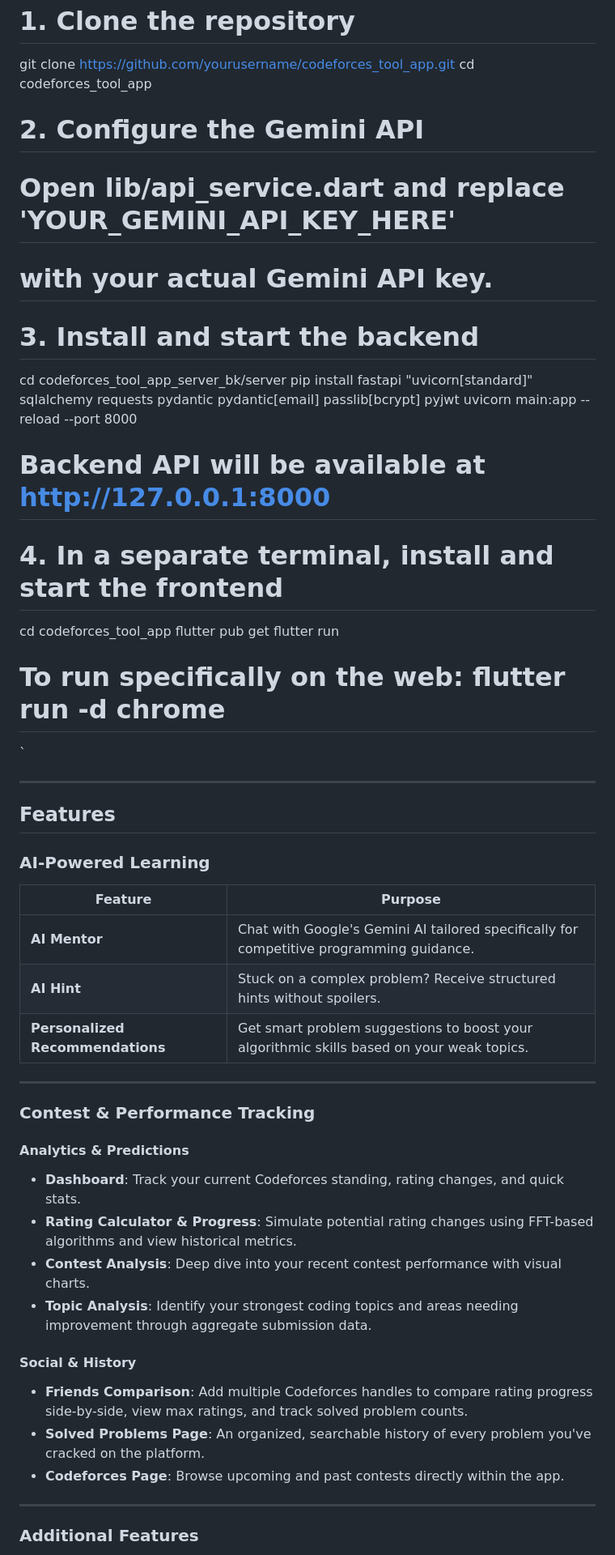
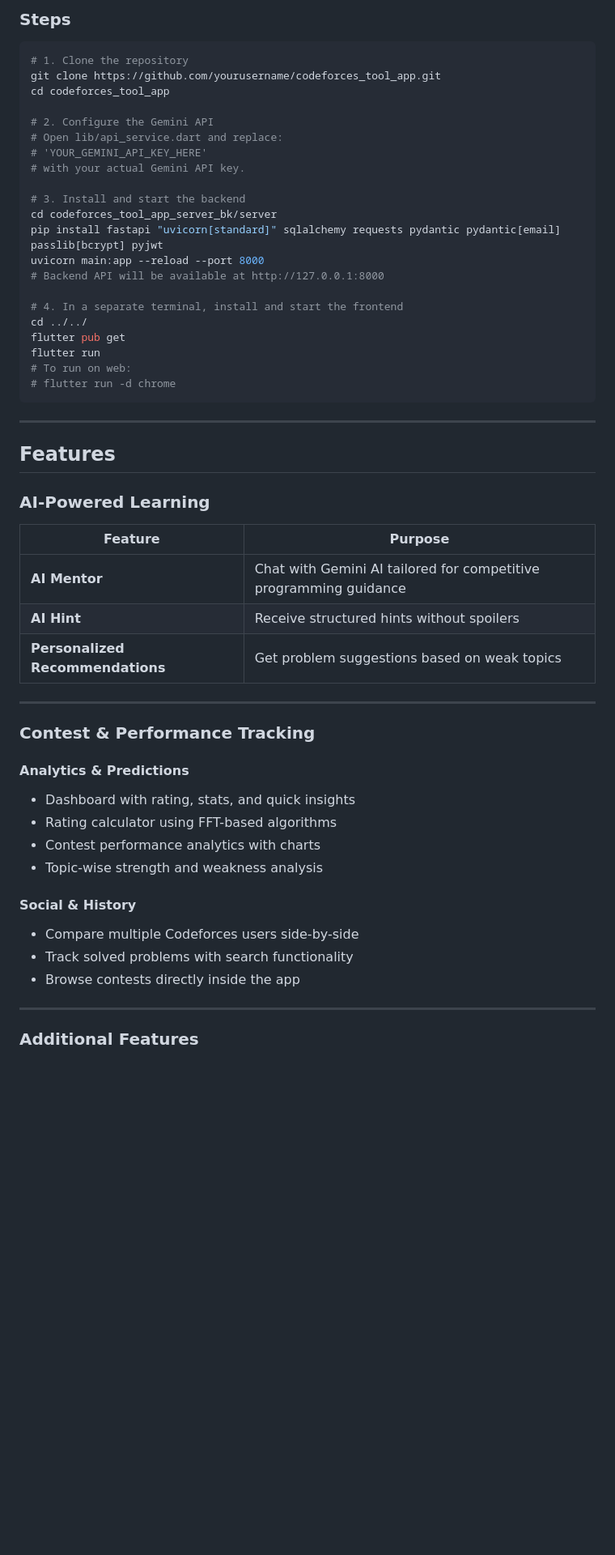
Before and after one commit to Pika-pikachu30/cf-app, a Markdown page: README.md, the part around one of its changes. Shown at 81% size. Rendered like a GitHub page; blank space fills up the shorter version.

````diff
--- a/README.md
+++ b/README.md
@@ -34,7 +41,8 @@ git clone https://github.com/yourusername/codeforces_tool_app.git
 cd codeforces_tool_app
 
 # 2. Configure the Gemini API
-# Open lib/api_service.dart and replace 'YOUR_GEMINI_API_KEY_HERE'
+# Open lib/api_service.dart and replace:
+# 'YOUR_GEMINI_API_KEY_HERE'
 # with your actual Gemini API key.
 
 # 3. Install and start the backend
@@ -44,11 +52,12 @@ uvicorn main:app --reload --port 8000
 # Backend API will be available at http://127.0.0.1:8000
 
 # 4. In a separate terminal, install and start the frontend
-cd codeforces_tool_app
+cd ../../
 flutter pub get
 flutter run
-# To run specifically on the web: flutter run -d chrome
-`
+# To run on web:
+# flutter run -d chrome
+```
 
 ---
 
@@ -57,25 +66,25 @@ flutter run
 ### AI-Powered Learning
 
 | Feature | Purpose |
-|------|---------|
-| **AI Mentor** | Chat with Google's Gemini AI tailored specifically for competitive programming guidance. |
-| **AI Hint** | Stuck on a complex problem? Receive structured hints without spoilers. |
-| **Personalized Recommendations** | Get smart problem suggestions to boost your algorithmic skills based on your weak topics. |
+|--------|--------|
+| **AI Mentor** | Chat with Gemini AI tailored for competitive programming guidance |
+| **AI Hint** | Receive structured hints without spoilers |
+| **Personalized Recommendations** | Get problem suggestions based on weak topics |
 
 ---
 
 ### Contest & Performance Tracking
 
 #### Analytics & Predictions
-- **Dashboard**: Track your current Codeforces standing, rating changes, and quick stats.
-- **Rating Calculator & Progress**: Simulate potential rating changes using FFT-based algorithms and view historical metrics.
-- **Contest Analysis**: Deep dive into your recent contest performance with visual charts.
-- **Topic Analysis**: Identify your strongest coding topics and areas needing improvement through aggregate submission data.
+- Dashboard with rating, stats, and quick insights
+- Rating calculator using FFT-based algorithms
+- Contest performance analytics with charts
+- Topic-wise strength and weakness analysis
 
 #### Social & History
-- **Friends Comparison**: Add multiple Codeforces handles to compare rating progress side-by-side, view max ratings, and track solved problem counts.
-- **Solved Problems Page**: An organized, searchable history of every problem you've cracked on the platform.
-- **Codeforces Page**: Browse upcoming and past contests directly within the app.
+- Compare multiple Codeforces users side-by-side
+- Track solved problems with search functionality
+- Browse contests directly inside the app
 
 ---
 
````
Also changed, not shown: other parts of README.md (+42 -34 lines).
